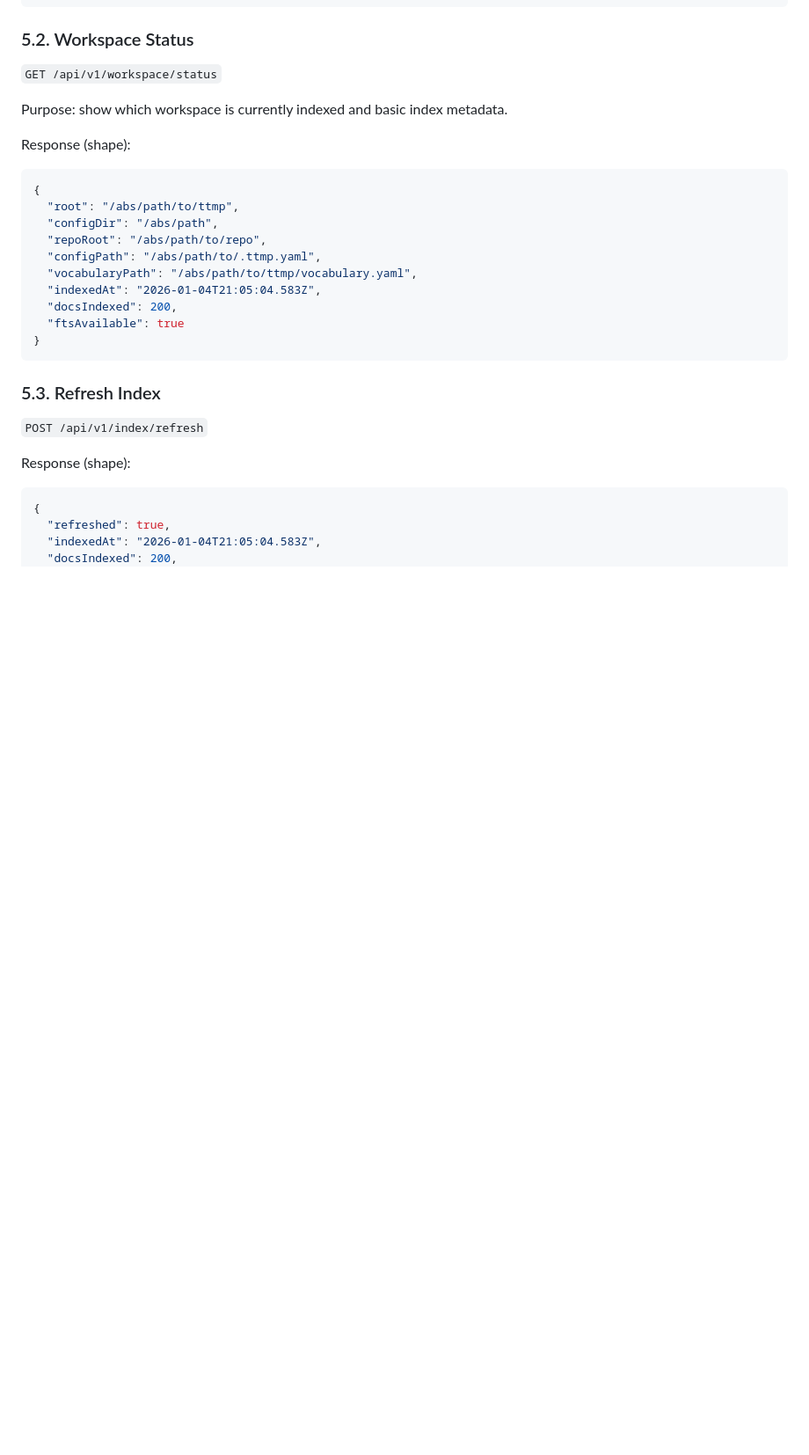
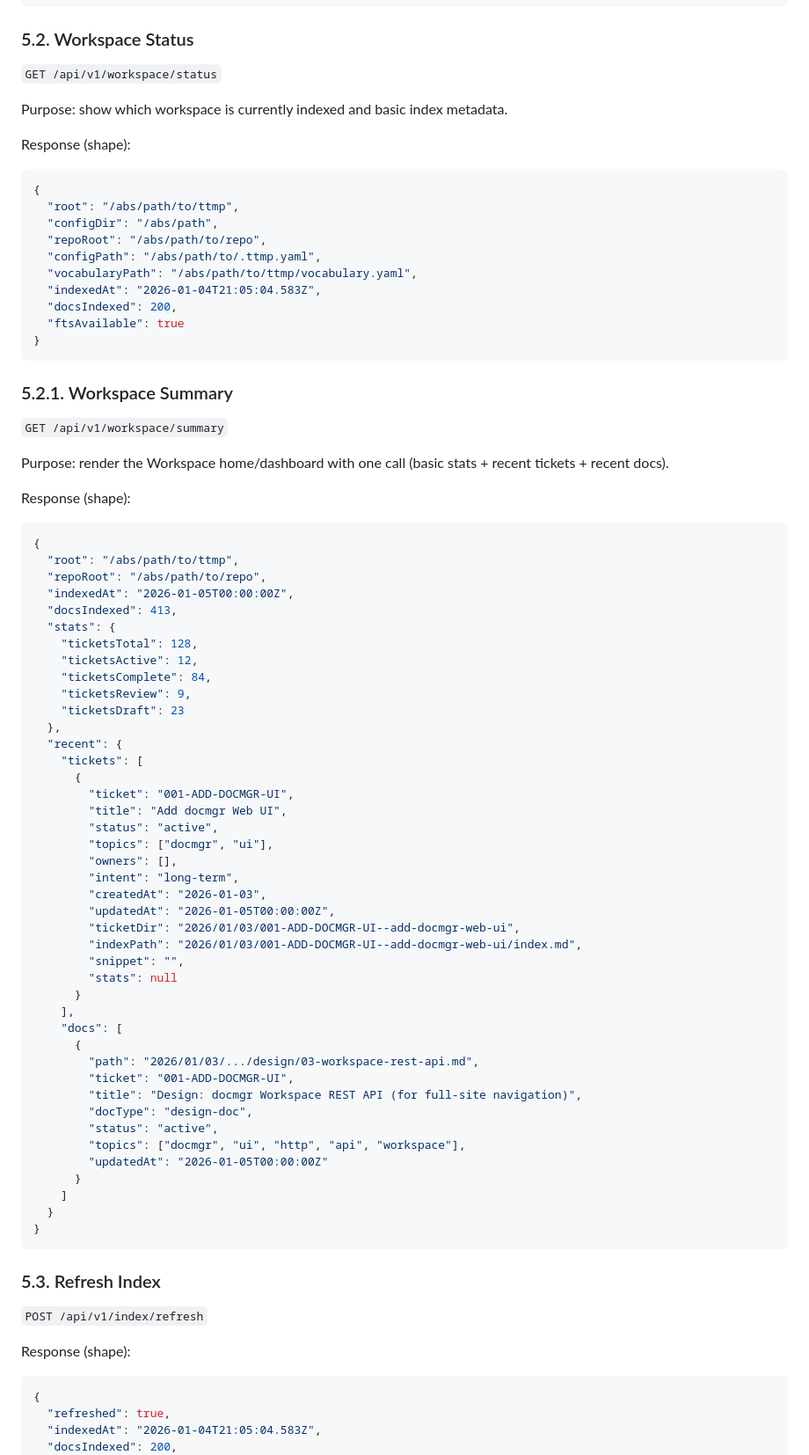
Before and after one commit to go-go-golems/docmgr, a Markdown page: pkg/doc/docmgr-http-api.md, the part around one of its changes. Shown at 88% size. Rendered like a GitHub page; blank space fills up the shorter version.

Commit message:
Docs: document workspace HTTP API

````diff
--- a/pkg/doc/docmgr-http-api.md
+++ b/pkg/doc/docmgr-http-api.md
@@ -139,6 +139,59 @@ Response (shape):
 }
 ```
 
+### 5.2.1. Workspace Summary
+
+`GET /api/v1/workspace/summary`
+
+Purpose: render the Workspace home/dashboard with one call (basic stats + recent tickets + recent docs).
+
+Response (shape):
+
+```json
+{
+  "root": "/abs/path/to/ttmp",
+  "repoRoot": "/abs/path/to/repo",
+  "indexedAt": "2026-01-05T00:00:00Z",
+  "docsIndexed": 413,
+  "stats": {
+    "ticketsTotal": 128,
+    "ticketsActive": 12,
+    "ticketsComplete": 84,
+    "ticketsReview": 9,
+    "ticketsDraft": 23
+  },
+  "recent": {
+    "tickets": [
+      {
+        "ticket": "001-ADD-DOCMGR-UI",
+        "title": "Add docmgr Web UI",
+        "status": "active",
+        "topics": ["docmgr", "ui"],
+        "owners": [],
+        "intent": "long-term",
+        "createdAt": "2026-01-03",
+        "updatedAt": "2026-01-05T00:00:00Z",
+        "ticketDir": "2026/01/03/001-ADD-DOCMGR-UI--add-docmgr-web-ui",
+        "indexPath": "2026/01/03/001-ADD-DOCMGR-UI--add-docmgr-web-ui/index.md",
+        "snippet": "",
+        "stats": null
+      }
+    ],
+    "docs": [
+      {
+        "path": "2026/01/03/.../design/03-workspace-rest-api.md",
+        "ticket": "001-ADD-DOCMGR-UI",
+        "title": "Design: docmgr Workspace REST API (for full-site navigation)",
+        "docType": "design-doc",
+        "status": "active",
+        "topics": ["docmgr", "ui", "http", "api", "workspace"],
+        "updatedAt": "2026-01-05T00:00:00Z"
+      }
+    ]
+  }
+}
+```
+
 ### 5.3. Refresh Index
 
 `POST /api/v1/index/refresh`
````
Also changed, not shown: other parts of pkg/doc/docmgr-http-api.md (+159 -0 lines).
